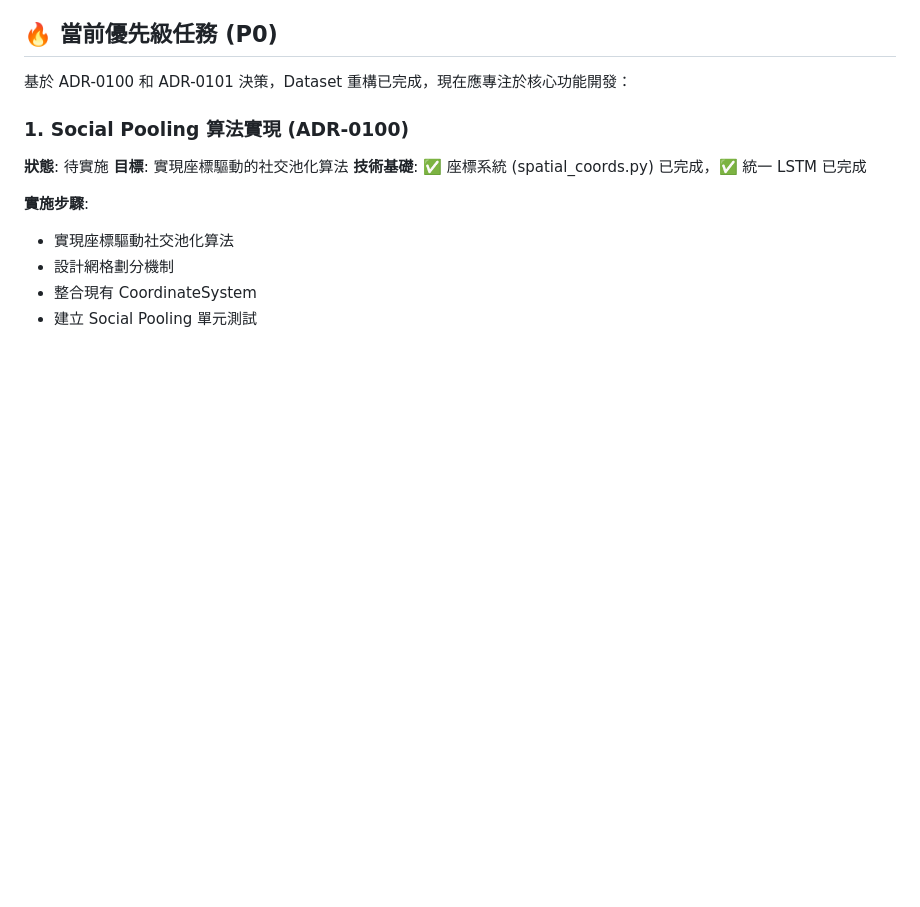
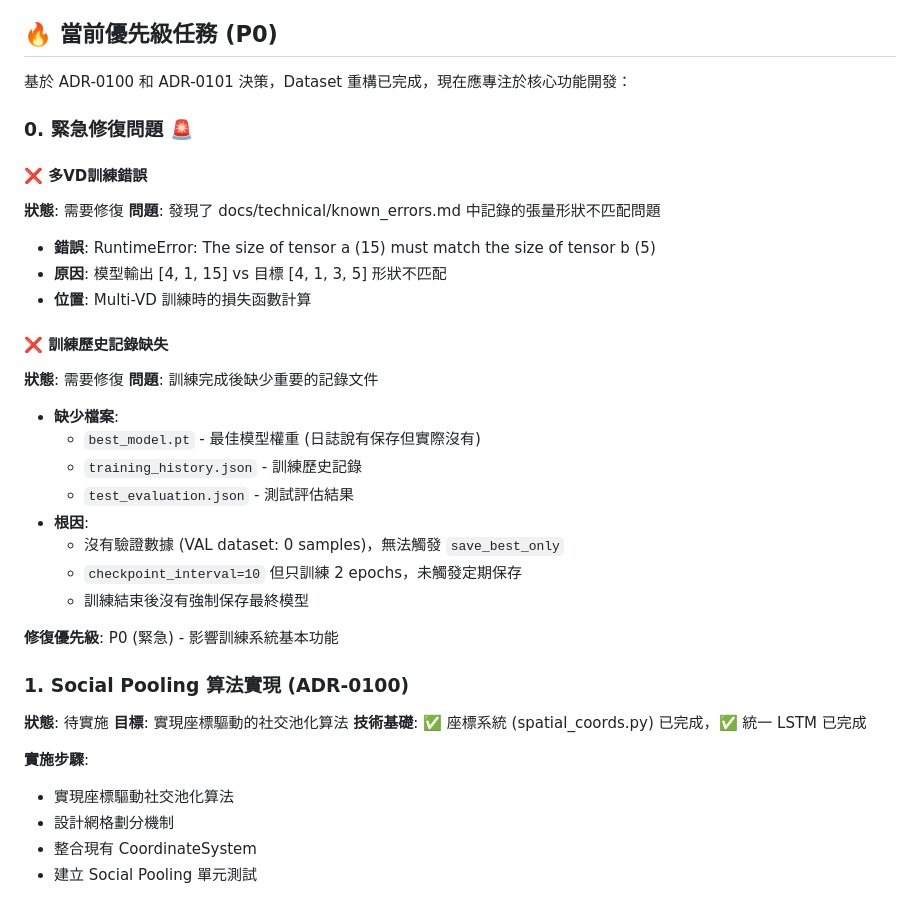
Before and after one commit to IDK-Silver/Social-xLSTM, a Markdown page: docs/next_session_tasks.md, the part around one of its changes. Drawn GitHub-style; blank space fills up the shorter version.

```diff
--- a/docs/next_session_tasks.md
+++ b/docs/next_session_tasks.md
@@ -68,6 +68,29 @@ src/social_xlstm/dataset/
 ## 🔥 當前優先級任務 (P0)
 
 基於 ADR-0100 和 ADR-0101 決策，Dataset 重構已完成，現在應專注於核心功能開發：
+
+### 0. 緊急修復問題 🚨
+
+#### ❌ 多VD訓練錯誤
+**狀態**: 需要修復
+**問題**: 發現了 docs/technical/known_errors.md 中記錄的張量形狀不匹配問題
+- **錯誤**: RuntimeError: The size of tensor a (15) must match the size of tensor b (5)
+- **原因**: 模型輸出 [4, 1, 15] vs 目標 [4, 1, 3, 5] 形狀不匹配
+- **位置**: Multi-VD 訓練時的損失函數計算
+
+#### ❌ 訓練歷史記錄缺失
+**狀態**: 需要修復
+**問題**: 訓練完成後缺少重要的記錄文件
+- **缺少檔案**:
+  - `best_model.pt` - 最佳模型權重 (日誌說有保存但實際沒有)
+  - `training_history.json` - 訓練歷史記錄
+  - `test_evaluation.json` - 測試評估結果
+- **根因**:
+  - 沒有驗證數據 (VAL dataset: 0 samples)，無法觸發 `save_best_only`
+  - `checkpoint_interval=10` 但只訓練 2 epochs，未觸發定期保存
+  - 訓練結束後沒有強制保存最終模型
+
+**修復優先級**: P0 (緊急) - 影響訓練系統基本功能
 
 ### 1. Social Pooling 算法實現 (ADR-0100)
 **狀態**: 待實施
```
Also changed, not shown: other parts of docs/next_session_tasks.md (+28 -1 lines).
